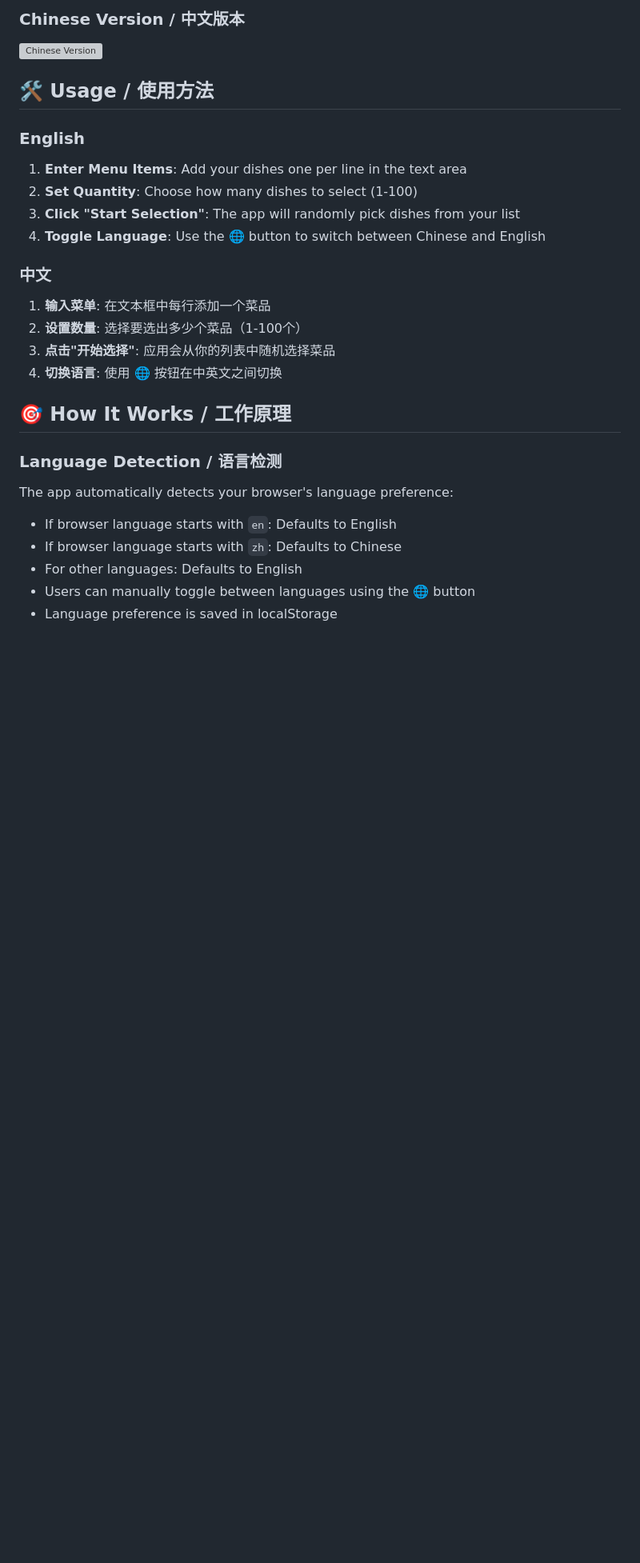
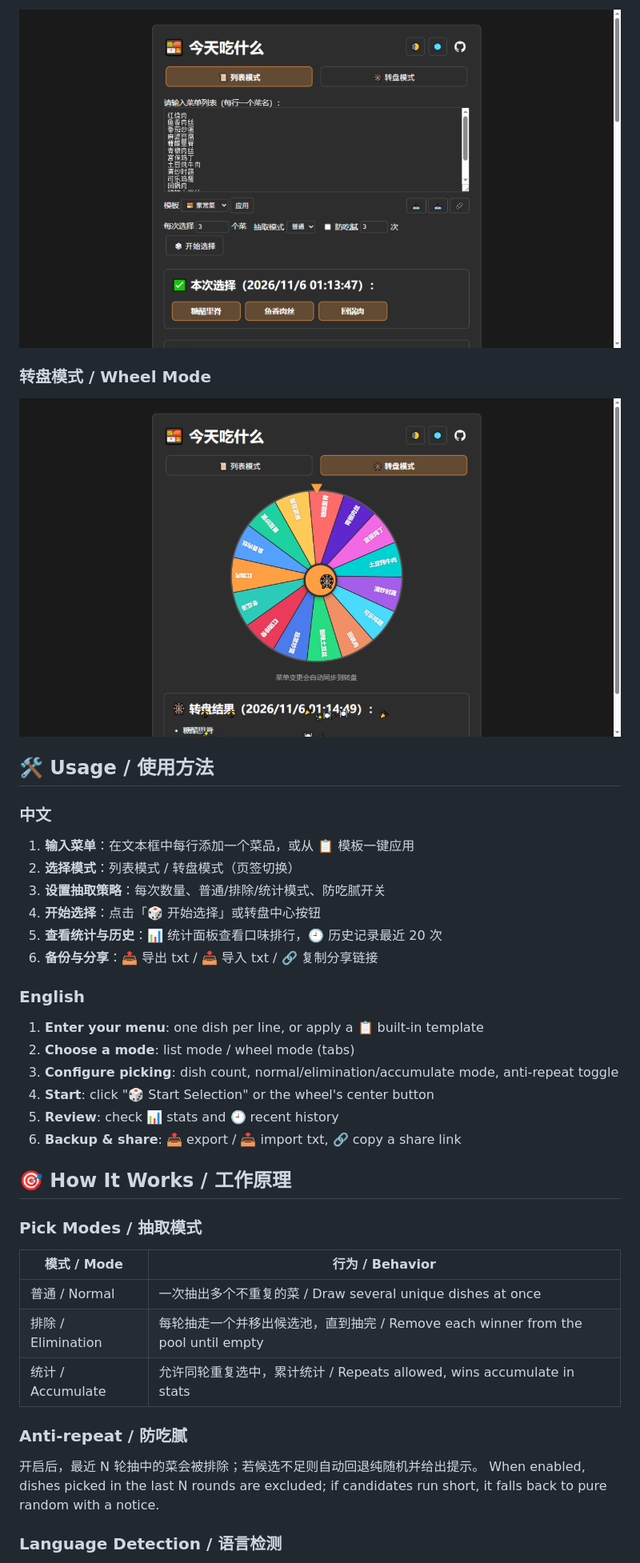
Before and after one commit to ohto-ai/random_menu, a Markdown page: README.md, the part around the change printed below. Shown: that part at 80% size. Drawn GitHub-style; pictures changed too: docs/screenshots/list-mode.png (added), docs/screenshots/wheel-mode.png (added); blank space fills up the shorter version; grey boxes are pictures that could not be loaded.

```diff
--- a/README.md
+++ b/README.md
@@ -33,28 +35,44 @@ Visit / 访问: [https://ohto-ai.github.io/random_menu/](https://ohto-ai.github.
 
-### Chinese Version / 中文版本
-![Chinese Version](https://github.com/user-attachments/assets/82fe05ed-dff0-4190-b99c-7b76aa10cfbe)
+![List Mode](docs/screenshots/list-mode.png)
+
+### 转盘模式 / Wheel Mode
+
+![Wheel Mode](docs/screenshots/wheel-mode.png)
 
 ## 🛠 Usage / 使用方法
 
+### 中文
+
+1. **输入菜单**：在文本框中每行添加一个菜品，或从 📋 模板一键应用
+2. **选择模式**：列表模式 / 转盘模式（页签切换）
+3. **设置抽取策略**：每次数量、普通/排除/统计模式、防吃腻开关
+4. **开始选择**：点击「🎲 开始选择」或转盘中心按钮
+5. **查看统计与历史**：📊 统计面板查看口味排行，🕘 历史记录最近 20 次
+6. **备份与分享**：📤 导出 txt / 📥 导入 txt / 🔗 复制分享链接
+
 ### English
-1. **Enter Menu Items**: Add your dishes one per line in the text area
-2. **Set Quantity**: Choose how many dishes to select (1-100)
-3. **Click "Start Selection"**: The app will randomly pick dishes from your list
-4. **Toggle Language**: Use the 🌐 button to switch between Chinese and English
 
-### 中文
-1. **输入菜单**: 在文本框中每行添加一个菜品
-2. **设置数量**: 选择要选出多少个菜品（1-100个）
-3. **点击"开始选择"**: 应用会从你的列表中随机选择菜品
-4. **切换语言**: 使用 🌐 按钮在中英文之间切换
+1. **Enter your menu**: one dish per line, or apply a 📋 built-in template
+2. **Choose a mode**: list mode / wheel mode (tabs)
+3. **Configure picking**: dish count, normal/elimination/accumulate mode, anti-repeat toggle
+4. **Start**: click "🎲 Start Selection" or the wheel's center button
+5. **Review**: check 📊 stats and 🕘 recent history
+6. **Backup & share**: 📤 export / 📥 import txt, 🔗 copy a share link
 
 ## 🎯 How It Works / 工作原理
 
+### Pick Modes / 抽取模式
+
+| 模式 / Mode        | 行为 / Behavior                                                                   |
+| ------------------ | --------------------------------------------------------------------------------- |
+| 普通 / Normal      | 一次抽出多个不重复的菜 / Draw several unique dishes at once                       |
+| 排除 / Elimination | 每轮抽走一个并移出候选池，直到抽完 / Remove each winner from the pool until empty |
+| 统计 / Accumulate  | 允许同轮重复选中，累计统计 / Repeats allowed, wins accumulate in stats            |
+
+### Anti-repeat / 防吃腻
+
+开启后，最近 N 轮抽中的菜会被排除；若候选不足则自动回退纯随机并给出提示。
+When enabled, dishes picked in the last N rounds are excluded; if candidates run short, it falls back to pure random with a notice.
+
 ### Language Detection / 语言检测
-The app automatically detects your browser's language preference:
-- If browser language starts with `en`: Defaults to English
-- If browser language starts with `zh`: Defaults to Chinese
-- For other languages: Defaults to English
-- Users can manually toggle between languages using the 🌐 button
-- Language preference is saved in localStorage
 
```
Also changed, not shown: other parts of README.md (+69 -65 lines), .github/PULL_REQUEST_TEMPLATE.md (added, +26 -0 lines), CHANGELOG.md (added, +67 -0 lines), CODE_OF_CONDUCT.md (added, +43 -0 lines), CONTRIBUTING.md (added, +69 -0 lines), SECURITY.md (added, +32 -0 lines), 3 other files.
